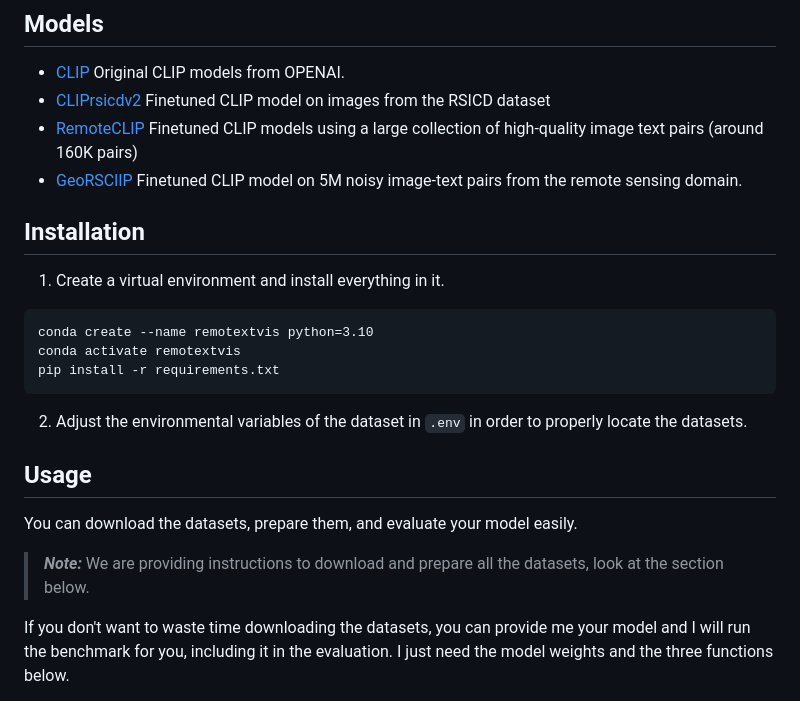
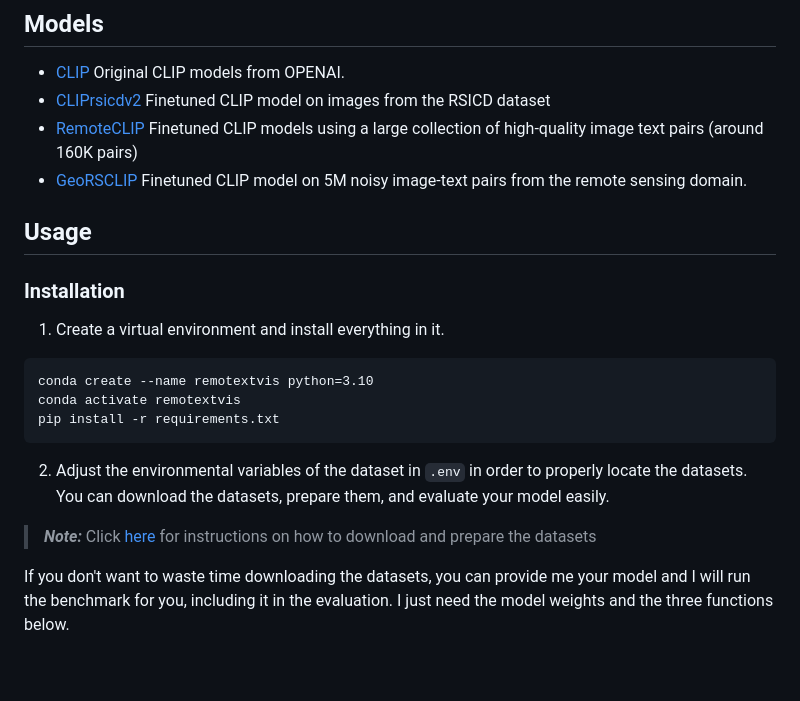
Before and after one commit to albertofrizzera/VT-RSBS, a Markdown page: README.md, the part around the change printed below. Rendered like a GitHub page; blank space fills up the shorter version.

````diff
--- a/README.md
+++ b/README.md
@@ -48,9 +48,10 @@ We provide numerical results of public models such as the original CLIP, other C
 - [CLIP](https://github.com/openai/CLIP) Original CLIP models from OPENAI.
 - [CLIPrsicdv2](https://huggingface.co/flax-community/clip-rsicd-v2) Finetuned CLIP model on images from the RSICD dataset
 - [RemoteCLIP](https://github.com/ChenDelong1999/RemoteCLIP) Finetuned CLIP models using a large collection of high-quality image text pairs (around 160K pairs)
-- [GeoRSClIP](https://huggingface.co/Zilun/GeoRSCLIP) Finetuned CLIP model on 5M noisy image-text pairs from the remote sensing domain.
+- [GeoRSCLIP](https://huggingface.co/Zilun/GeoRSCLIP) Finetuned CLIP model on 5M noisy image-text pairs from the remote sensing domain.
 
-## Installation
+## Usage
+### Installation
 1. Create a virtual environment and install everything in it.
 ```
 conda create --name remotextvis python=3.10
@@ -58,10 +59,8 @@ conda activate remotextvis
 pip install -r requirements.txt
 ```
 2. Adjust the environmental variables of the dataset in ```.env``` in order to properly locate the datasets.
-
-## Usage
 You can download the datasets, prepare them, and evaluate your model easily.
-> **_Note:_**  We are providing instructions to download and prepare all the datasets, look at the section below.
+> **_Note:_**  Click [here](assets/dataset_preparation.md) for instructions on how to download and prepare the datasets
 
 If you don't want to waste time downloading the datasets, you can provide me your model and I will run the benchmark for you, including it in the evaluation. I just need the model weights and the three functions below.
 
````
Also changed, not shown: other parts of README.md (+1 -1 lines), assets/dataset_preparation.md (renamed from md_files/dataset_preparation.md), assets/single_model_breakdown.md (renamed from md_files/single_model_breakdown.md).
